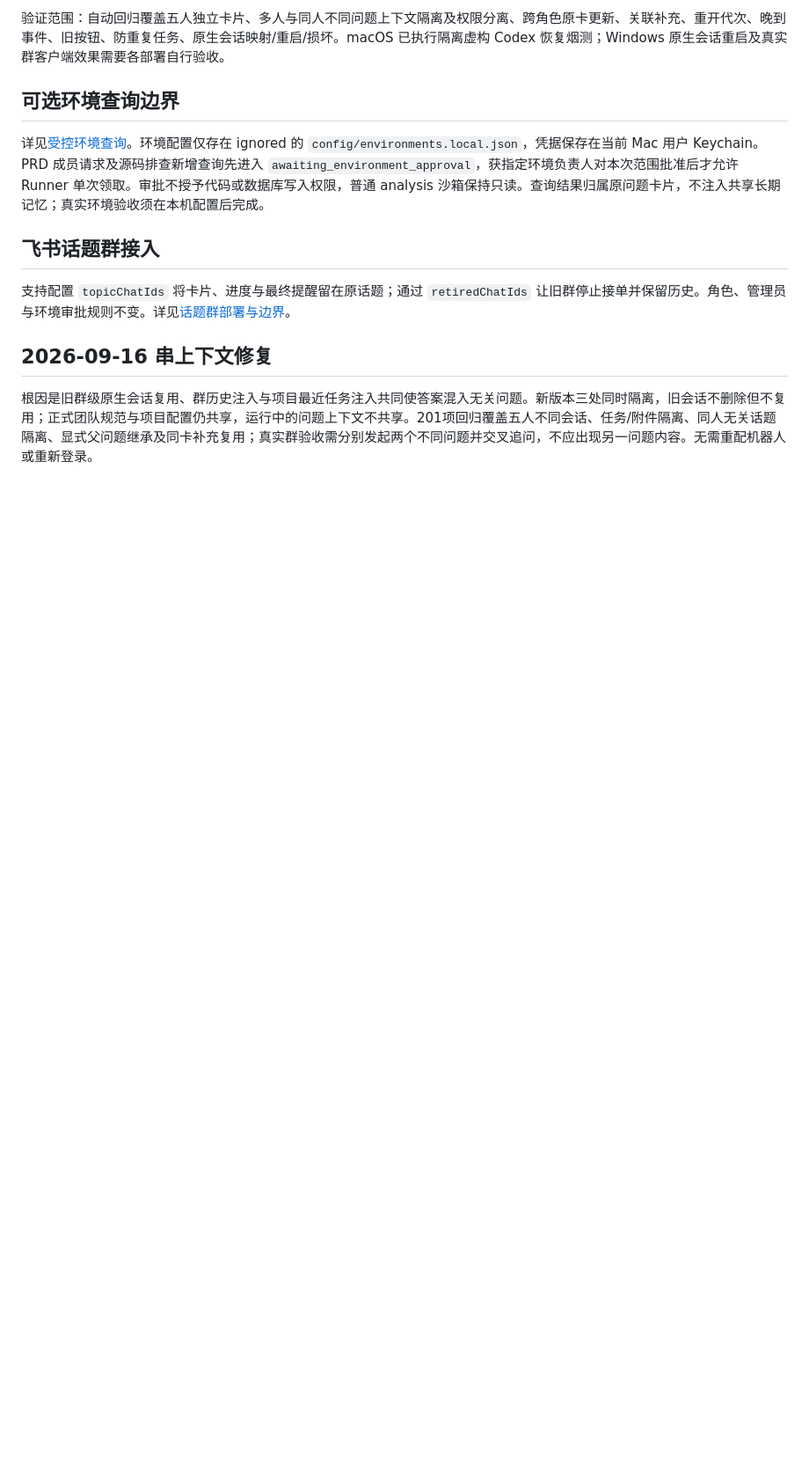
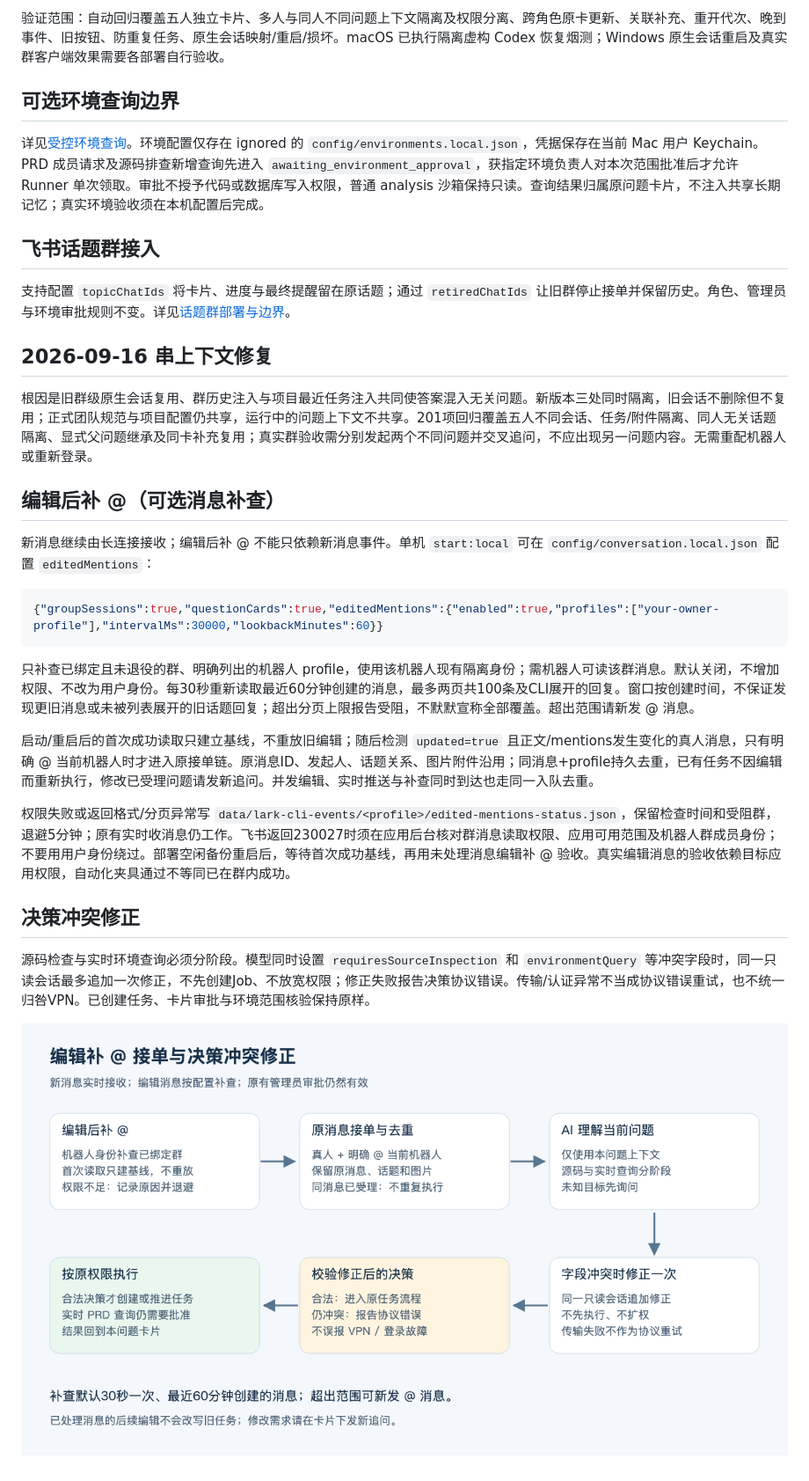
Before and after one commit to angelaboy0113/agentos, a Markdown page: docs/group-question-cards.md, the part around the change. Shown at 88% size. Drawn GitHub-style; pictures changed too: docs/images/agentos-edited-mentions.png (added); blank space fills up the shorter version.

Commit message:
fix: repair decision conflicts and reconcile edited mentions

````diff
--- a/docs/group-question-cards.md
+++ b/docs/group-question-cards.md
@@ -64,3 +64,24 @@
 ## 2026-09-16 串上下文修复
 
 根因是旧群级原生会话复用、群历史注入与项目最近任务注入共同使答案混入无关问题。新版本三处同时隔离，旧会话不删除但不复用；正式团队规范与项目配置仍共享，运行中的问题上下文不共享。201项回归覆盖五人不同会话、任务/附件隔离、同人无关话题隔离、显式父问题继承及同卡补充复用；真实群验收需分别发起两个不同问题并交叉追问，不应出现另一问题内容。无需重配机器人或重新登录。
+
+
+## 编辑后补 @（可选消息补查）
+
+新消息继续由长连接接收；编辑后补 @ 不能只依赖新消息事件。单机 `start:local` 可在 `config/conversation.local.json` 配置 `editedMentions`：
+
+```json
+{"groupSessions":true,"questionCards":true,"editedMentions":{"enabled":true,"profiles":["your-owner-profile"],"intervalMs":30000,"lookbackMinutes":60}}
+```
+
+只补查已绑定且未退役的群、明确列出的机器人 profile，使用该机器人现有隔离身份；需机器人可读该群消息。默认关闭，不增加权限、不改为用户身份。每30秒重新读取最近60分钟创建的消息，最多两页共100条及CLI展开的回复。窗口按创建时间，不保证发现更旧消息或未被列表展开的旧话题回复；超出分页上限报告受阻，不默默宣称全部覆盖。超出范围请新发 @ 消息。
+
+启动/重启后的首次成功读取只建立基线，不重放旧编辑；随后检测 `updated=true` 且正文/mentions发生变化的真人消息，只有明确 @ 当前机器人时才进入原接单链。原消息ID、发起人、话题关系、图片附件沿用；同消息+profile持久去重，已有任务不因编辑而重新执行，修改已受理问题请发新追问。并发编辑、实时推送与补查同时到达也走同一入队去重。
+
+权限失败或返回格式/分页异常写 `data/lark-cli-events/<profile>/edited-mentions-status.json`，保留检查时间和受阻群，退避5分钟；原有实时收消息仍工作。飞书返回230027时须在应用后台核对群消息读取权限、应用可用范围及机器人群成员身份；不要用用户身份绕过。部署空闲备份重启后，等待首次成功基线，再用未处理消息编辑补 @ 验收。真实编辑消息的验收依赖目标应用权限，自动化夹具通过不等同已在群内成功。
+
+## 决策冲突修正
+
+源码检查与实时环境查询必须分阶段。模型同时设置 `requiresSourceInspection` 和 `environmentQuery` 等冲突字段时，同一只读会话最多追加一次修正，不先创建Job、不放宽权限；修正失败报告决策协议错误。传输/认证异常不当成协议错误重试，也不统一归咎VPN。已创建任务、卡片审批与环境范围核验保持原样。
+
+![编辑补@与决策修正](images/agentos-edited-mentions.png)
````
Also changed, not shown: config/conversation.md (+3 -0 lines), 11 other files.
